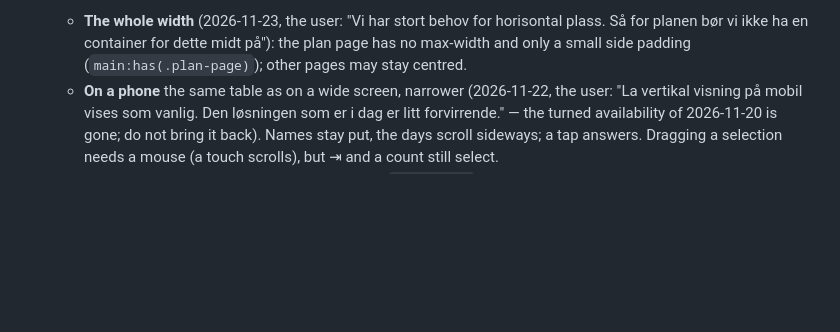
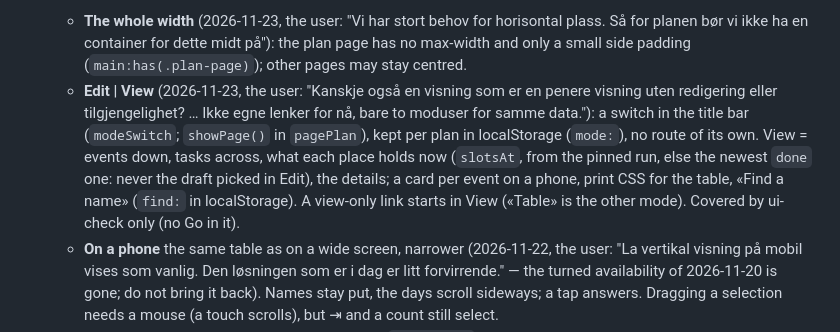
Before and after one commit to gunnaringe/dutyplan, a Markdown page: CLAUDE.md, the part around the change. GitHub-like rendering; blank space fills up the shorter version.

```diff
--- a/CLAUDE.md
+++ b/CLAUDE.md
@@ -123,6 +123,11 @@ starts the Python planner, turns the answer into a view with explanations), `int
   weighting, the earlier drafts (Show/Pin) and Delete. Do not add separate pages for these again.
   - **The whole width** (2026-11-23, the user: "Vi har stort behov for horisontal plass. Så for planen bør vi ikke ha en container for dette midt på"):
     the plan page has no max-width and only a small side padding (`main:has(.plan-page)`); other pages may stay centred.
+  - **Edit | View** (2026-11-23, the user: "Kanskje også en visning som er en penere visning uten redigering eller tilgjengelighet? … Ikke egne lenker for nå,
+    bare to moduser for samme data."): a switch in the title bar (`modeSwitch`; `showPage()` in `pagePlan`), kept per plan in localStorage (`mode:`), no
+    route of its own. View = events down, tasks across, what each place holds now (`slotsAt`, from the pinned run, else the newest `done` one: never the draft
+    picked in Edit), the details; a card per event on a phone, print CSS for the table, «Find a name» (`find:` in localStorage). A view-only link starts in View
+    («Table» is the other mode). Covered by ui-check only (no Go in it).
   - **On a phone** the same table as on a wide screen, narrower (2026-11-22, the user: "La vertikal visning på mobil vises som vanlig. Den
     løsningen som er i dag er litt forvirrende." — the turned availability of 2026-11-20 is gone; do not bring it back). Names stay put, the days
     scroll sideways; a tap answers. Dragging a selection needs a mouse (a touch scrolls), but ⇥ and a count still select.
```
Also changed, not shown: README.md (+9 -0 lines), docs/img/14-phone.png, docs/img/15-norwegian.png, docs/img/16-view.png (added), docs/img/17-view-phone.png (added), docs/img/hero.png, web/landing.png, 5 other files.
